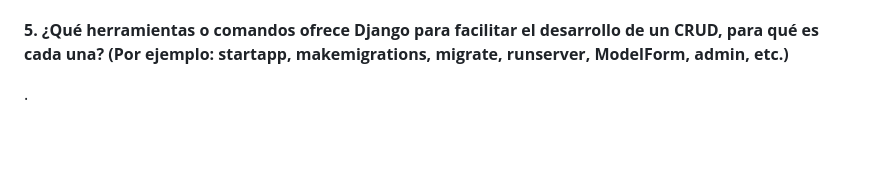
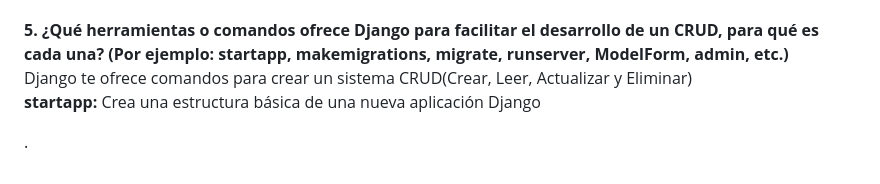
Before and after one commit to Factoria-F5-madrid/CRUD-LadyPricilla, a Markdown page: README.md, the part around the change. Rendered like a GitHub page; blank space fills up the shorter version.

```diff
--- a/README.md
+++ b/README.md
@@ -65,6 +65,8 @@
 **5. ¿Qué herramientas o comandos ofrece Django para facilitar el desarrollo de un
 CRUD, para qué es cada una? (Por ejemplo: startapp, makemigrations,
 migrate, runserver, ModelForm, admin, etc.)**<br>
+     Django te ofrece comandos para crear un sistema CRUD(Crear, Leer, Actualizar y Eliminar)<br>
+     **startapp:** Crea una estructura básica de una nueva aplicación Django
 
 
 
```
